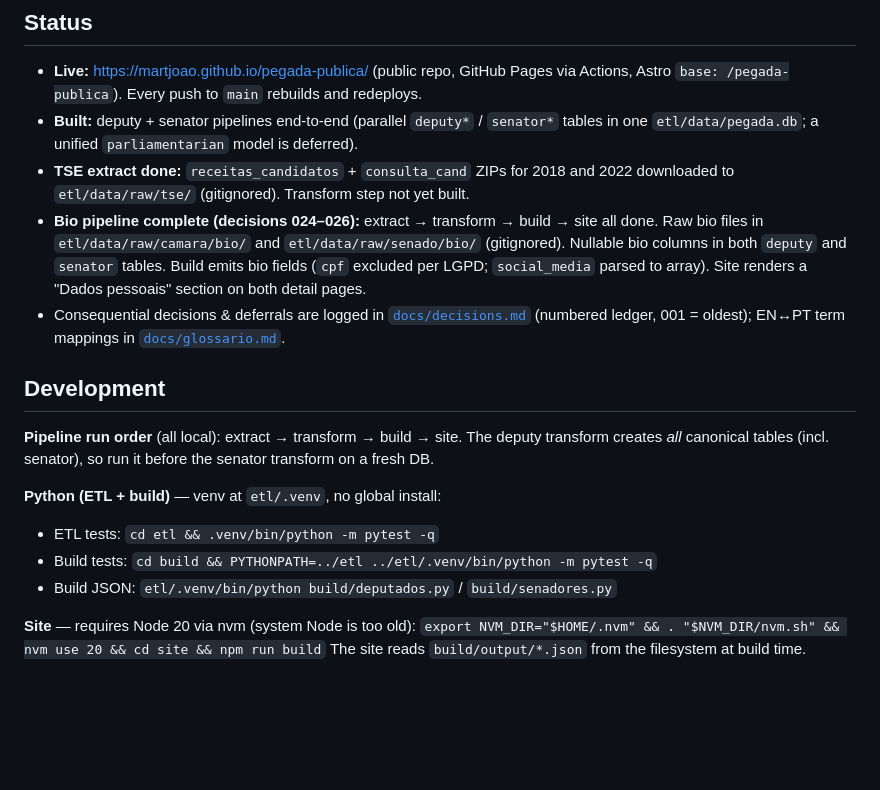
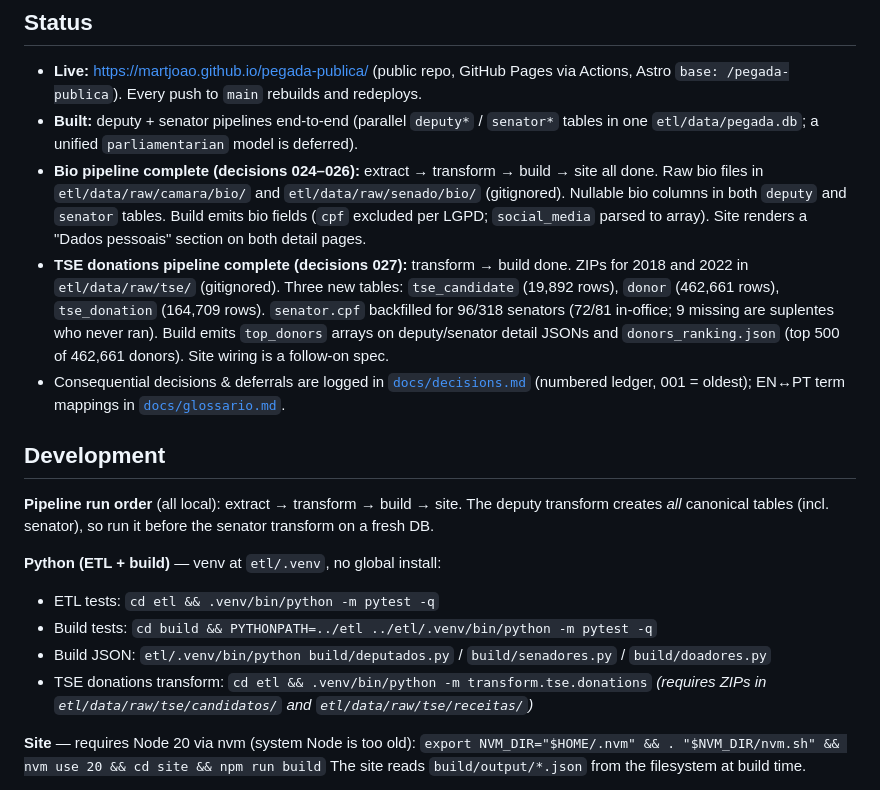
Before and after one commit to martjoao/pegada-publica, a Markdown page: CLAUDE.md, the part around the change. Drawn GitHub-style; blank space fills up the shorter version.

Commit message:
docs: update context files for TSE donations pipeline milestone (decision 027)

```diff
--- a/CLAUDE.md
+++ b/CLAUDE.md
@@ -18,13 +18,17 @@ Open-source Brazilian congressional transparency portal. Aggregates public gover
   Actions, Astro `base: /pegada-publica`). Every push to `main` rebuilds and redeploys.
 - **Built:** deputy + senator pipelines end-to-end (parallel `deputy*` / `senator*`
   tables in one `etl/data/pegada.db`; a unified `parliamentarian` model is deferred).
-- **TSE extract done:** `receitas_candidatos` + `consulta_cand` ZIPs for 2018 and 2022
-  downloaded to `etl/data/raw/tse/` (gitignored). Transform step not yet built.
 - **Bio pipeline complete (decisions 024–026):** extract → transform → build → site all
   done. Raw bio files in `etl/data/raw/camara/bio/` and `etl/data/raw/senado/bio/`
   (gitignored). Nullable bio columns in both `deputy` and `senator` tables. Build emits
   bio fields (`cpf` excluded per LGPD; `social_media` parsed to array). Site renders a
   "Dados pessoais" section on both detail pages.
+- **TSE donations pipeline complete (decisions 027):** transform → build done. ZIPs for
+  2018 and 2022 in `etl/data/raw/tse/` (gitignored). Three new tables: `tse_candidate`
+  (19,892 rows), `donor` (462,661 rows), `tse_donation` (164,709 rows). `senator.cpf`
+  backfilled for 96/318 senators (72/81 in-office; 9 missing are suplentes who never
+  ran). Build emits `top_donors` arrays on deputy/senator detail JSONs and
+  `donors_ranking.json` (top 500 of 462,661 donors). Site wiring is a follow-on spec.
 - Consequential decisions & deferrals are logged in [`docs/decisions.md`](docs/decisions.md)
   (numbered ledger, 001 = oldest); EN↔PT term mappings in [`docs/glossario.md`](docs/glossario.md).
 
@@ -37,7 +41,9 @@ transform on a fresh DB.
 **Python (ETL + build)** — venv at `etl/.venv`, no global install:
 - ETL tests:   `cd etl && .venv/bin/python -m pytest -q`
 - Build tests: `cd build && PYTHONPATH=../etl ../etl/.venv/bin/python -m pytest -q`
-- Build JSON:  `etl/.venv/bin/python build/deputados.py` / `build/senadores.py`
+- Build JSON:  `etl/.venv/bin/python build/deputados.py` / `build/senadores.py` / `build/doadores.py`
+- TSE donations transform: `cd etl && .venv/bin/python -m transform.tse.donations`
+  *(requires ZIPs in `etl/data/raw/tse/candidatos/` and `etl/data/raw/tse/receitas/`)*
 
 **Site** — requires Node 20 via nvm (system Node is too old):
 `export NVM_DIR="$HOME/.nvm" && . "$NVM_DIR/nvm.sh" && nvm use 20 && cd site && npm run build`
```
Also changed, not shown: docs/decisions.md (+12 -12 lines).
